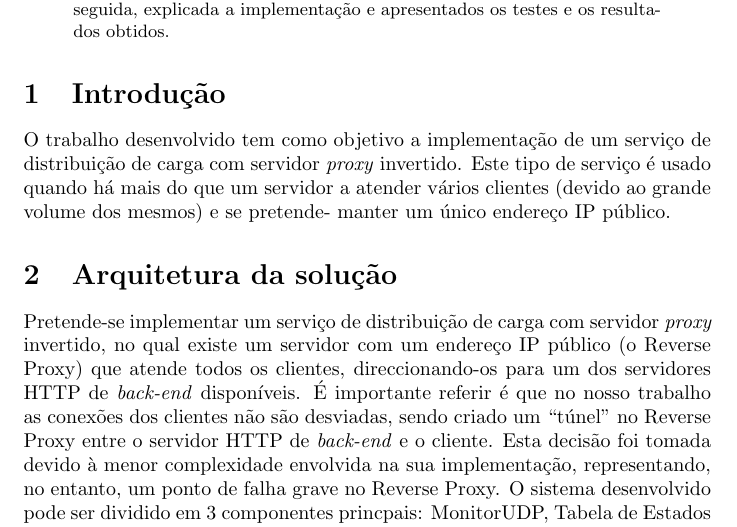
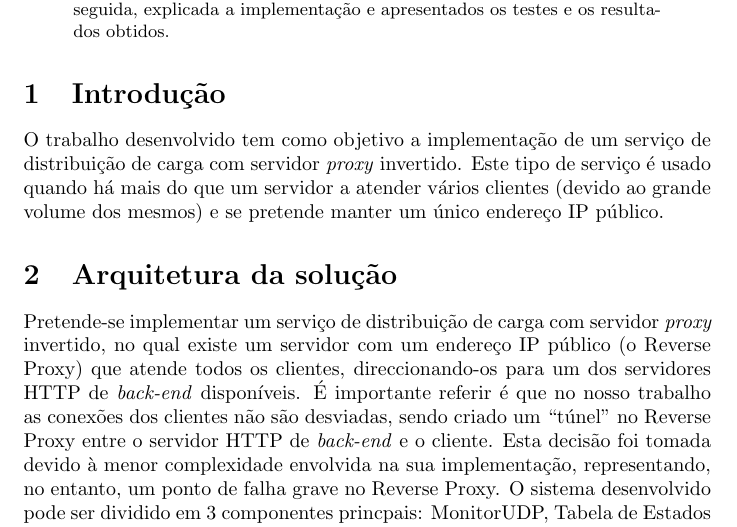
Before and after one commit to JoaoVieira97/ReverseProxy, a LaTeX paper (tex/relatorio.tex): part of page 1 of 10, cut so that both start at the same text. Compiled offline with pdfLaTeX.

Commit message:
Minor fix on report

```diff
--- a/tex/relatorio.tex
+++ b/tex/relatorio.tex
@@ -24,7 +24,7 @@ Após a implementação de um serviço de distribuição de carga com servidor \
 \end{abstract}
 
 \section{Introdução}
-O trabalho desenvolvido tem como objetivo a implementação de um serviço de distribuição de carga com servidor \textit{proxy} invertido. Este tipo de serviço é usado quando há mais do que um servidor a atender vários clientes (devido ao grande volume dos mesmos) e se pretende- manter um único endereço IP público.
+O trabalho desenvolvido tem como objetivo a implementação de um serviço de distribuição de carga com servidor \textit{proxy} invertido. Este tipo de serviço é usado quando há mais do que um servidor a atender vários clientes (devido ao grande volume dos mesmos) e se pretende manter um único endereço IP público.
 
 \section{Arquitetura da solução}
 Pretende-se implementar um serviço de distribuição de carga com servidor \textit{proxy} invertido, no qual existe um servidor com um endereço IP público (o Reverse Proxy) que atende todos os clientes, direccionando-os para um dos servidores HTTP de \textit{back-end} disponíveis.
```
